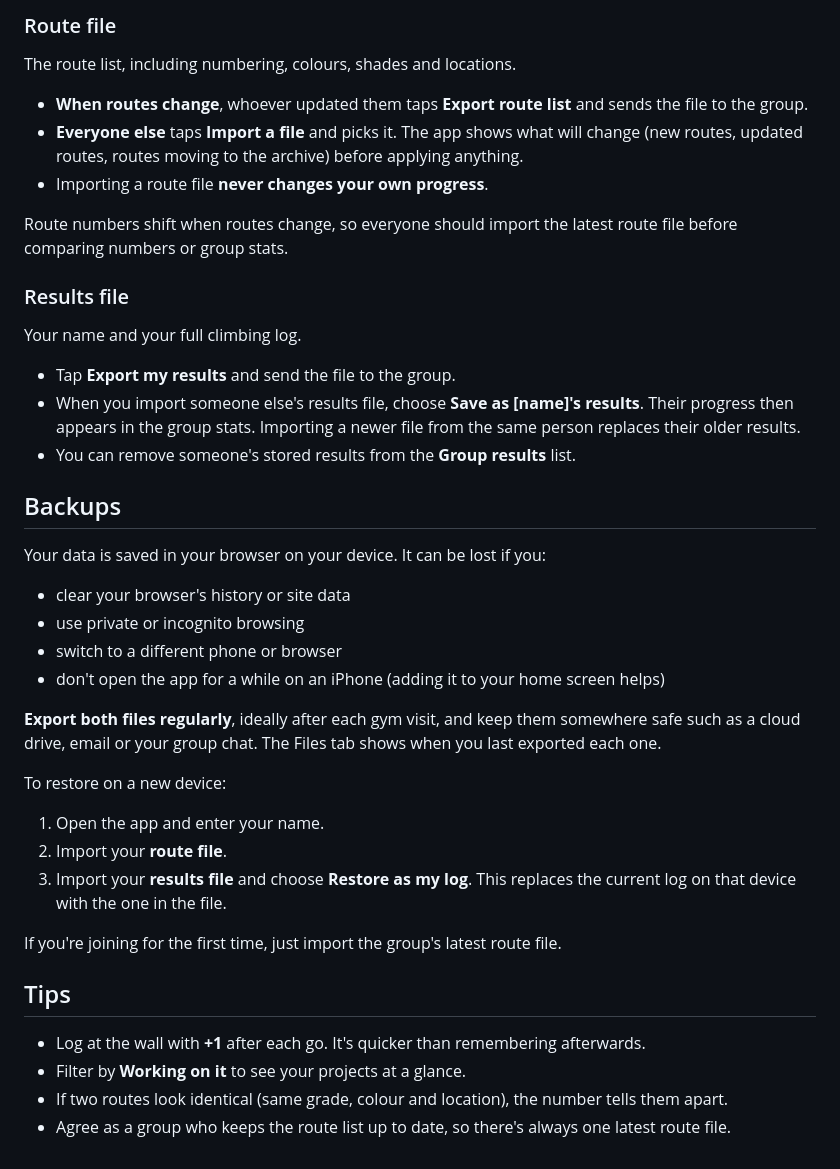
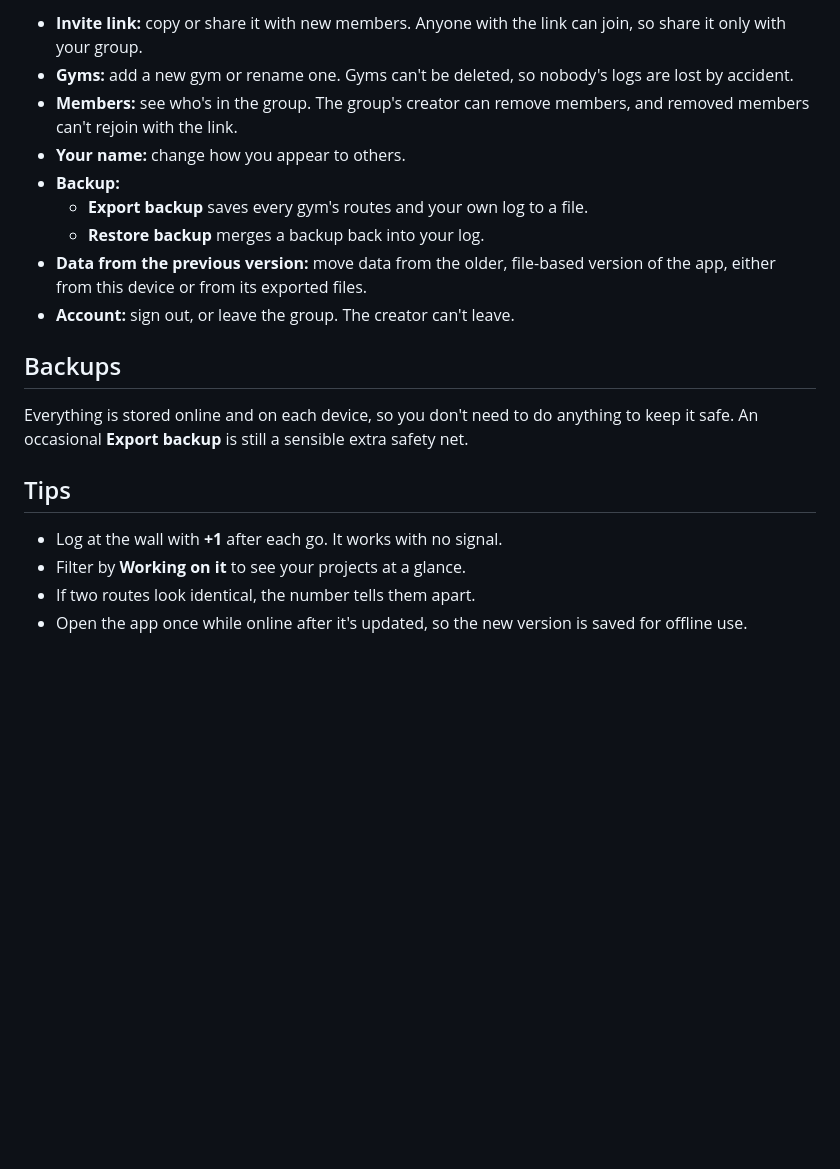
Before and after one commit to TaiyeJebutu/Climbing-log, a Markdown page: README.md, the part around one of its changes. Rendered like a GitHub page; blank space fills up the shorter version.

```diff
--- a/README.md
+++ b/README.md
@@ -109,44 +113,21 @@ Everything is shared through two kinds of file, on the **Files** tab. On phones
 
-### Route file
-
-The route list, including numbering, colours, shades and locations.
-
-- **When routes change**, whoever updated them taps **Export route list** and sends the file to the group.
-- **Everyone else** taps **Import a file** and picks it. The app shows what will change (new routes, updated routes, routes moving to the archive) before applying anything.
-- Importing a route file **never changes your own progress**.
-
-Route numbers shift when routes change, so everyone should import the latest route file before comparing numbers or group stats.
-
-### Results file
-
-Your name and your full climbing log.
-
-- Tap **Export my results** and send the file to the group.
-- When you import someone else's results file, choose **Save as [name]'s results**. Their progress then appears in the group stats. Importing a newer file from the same person replaces their older results.
-- You can remove someone's stored results from the **Group results** list.
+- **Invite link:** copy or share it with new members. Anyone with the link can join, so share it only with your group.
+- **Gyms:** add a new gym or rename one. Gyms can't be deleted, so nobody's logs are lost by accident.
+- **Members:** see who's in the group. The group's creator can remove members, and removed members can't rejoin with the link.
+- **Your name:** change how you appear to others.
+- **Backup:**
+  - **Export backup** saves every gym's routes and your own log to a file.
+  - **Restore backup** merges a backup back into your log.
+- **Data from the previous version:** move data from the older, file-based version of the app, either from this device or from its exported files.
+- **Account:** sign out, or leave the group. The creator can't leave.
 
 ## Backups
 
-Your data is saved in your browser on your device. It can be lost if you:
-
-- clear your browser's history or site data
-- use private or incognito browsing
-- switch to a different phone or browser
-- don't open the app for a while on an iPhone (adding it to your home screen helps)
-
-**Export both files regularly**, ideally after each gym visit, and keep them somewhere safe such as a cloud drive, email or your group chat. The Files tab shows when you last exported each one.
-
-To restore on a new device:
-
-1. Open the app and enter your name.
-2. Import your **route file**.
-3. Import your **results file** and choose **Restore as my log**. This replaces the current log on that device with the one in the file.
-
-If you're joining for the first time, just import the group's latest route file.
+Everything is stored online and on each device, so you don't need to do anything to keep it safe. An occasional **Export backup** is still a sensible extra safety net.
 
 ## Tips
 
-- Log at the wall with **+1** after each go. It's quicker than remembering afterwards.
+- Log at the wall with **+1** after each go. It works with no signal.
 - Filter by **Working on it** to see your projects at a glance.
-- If two routes look identical (same grade, colour and location), the number tells them apart.
-- Agree as a group who keeps the route list up to date, so there's always one latest route file.
+- If two routes look identical, the number tells them apart.
+- Open the app once while online after it's updated, so the new version is saved for offline use.
```
Also changed, not shown: other parts of README.md (+47 -43 lines).
